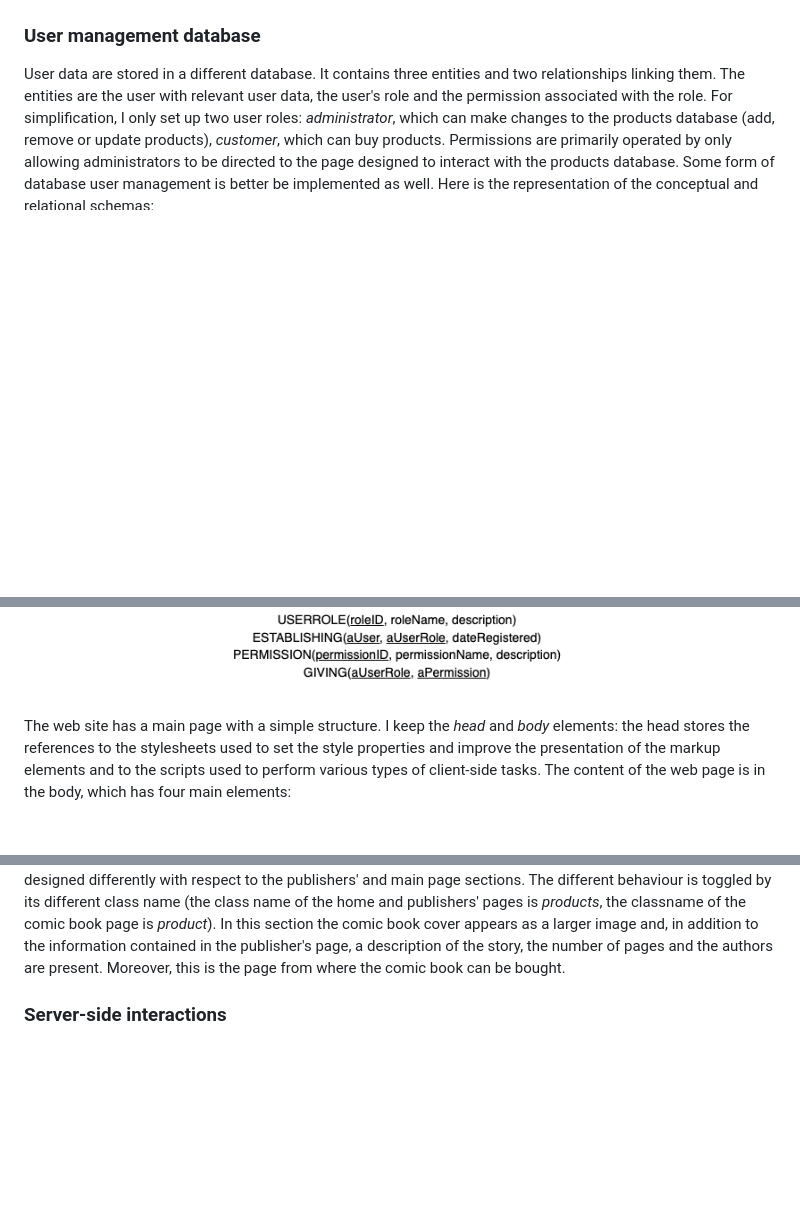
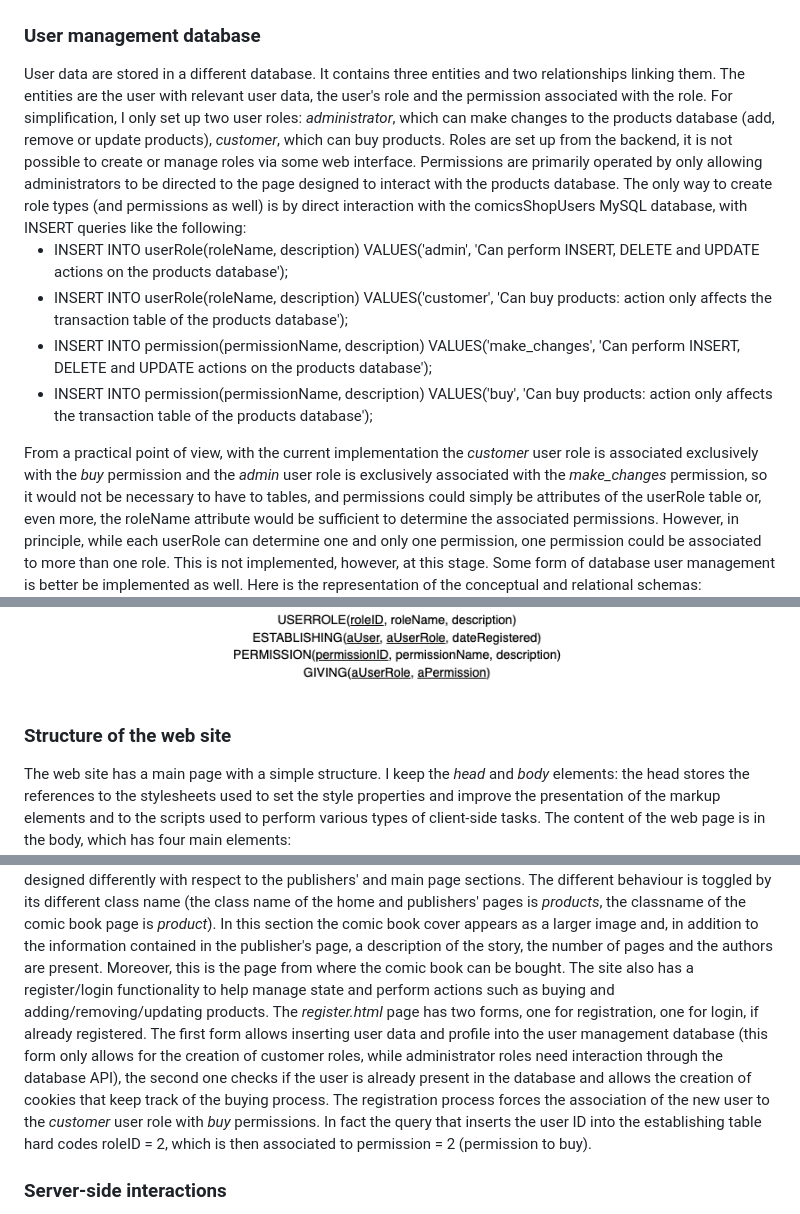
Before and after one commit to malrau/da_wp_project, a Markdown page: Readme.md, 3 parts joined by grey strips. GitHub-like rendering; blank space fills up the shorter version.

Commit message:
Update Readme.md to add information about the registration process and user data management

```diff
--- a/Readme.md
+++ b/Readme.md
@@ -17,11 +17,24 @@ Here is the representation of the conceptual and relational schemas:
 </p>
 <p>
 <h3>User management database</h3>
-User data are stored in a different database. It contains three entities and two relationships linking them. The entities are the user with relevant user data, the user's role and the permission associated with the role. For simplification, I only set up two user roles: <i>administrator</i>, which can make changes to the products database (add, remove or update products), <i>customer</i>, which can buy products. Permissions are primarily operated by only allowing administrators to be directed to the page designed to interact with the products database. Some form of database user management is better be implemented as well.
+User data are stored in a different database. It contains three entities and two relationships linking them. The entities are the user with relevant user data, the user's role and the permission associated with the role. For simplification, I only set up two user roles: <i>administrator</i>, which can make changes to the products database (add, remove or update products), <i>customer</i>, which can buy products. Roles are set up from the backend, it is not possible to create or manage roles via some web interface. Permissions are primarily operated by only allowing administrators to be directed to the page designed to interact with the products database.
+</br>
+The only way to create role types (and permissions as well) is by direct interaction with the comicsShopUsers MySQL database, with INSERT queries like the following:
+<ul>
+<li>INSERT INTO userRole(roleName, description) VALUES('admin', 'Can perform INSERT, DELETE and UPDATE actions on the products database');</i>
+<li>INSERT INTO userRole(roleName, description) VALUES('customer', 'Can buy products: action only affects the transaction table of the products database');</li>
+<li>INSERT INTO permission(permissionName, description) VALUES('make_changes', 'Can perform INSERT, DELETE and UPDATE actions on the products database');</li>
+<li>INSERT INTO permission(permissionName, description) VALUES('buy', 'Can buy products: action only affects the transaction table of the products database');</li>
+</ul>
+From a practical point of view, with the current implementation the <i>customer</i> user role is associated exclusively with the <i>buy</i> permission and the <i>admin</i> user role is exclusively associated with the <i>make_changes</i> permission, so it would not be necessary to have to tables, and permissions could simply be attributes of the userRole table or, even more, the roleName attribute would be sufficient to determine the associated permissions. However, in principle, while each userRole can determine one and only one permission, one permission could be associated to more than one role. This is not implemented, however, at this stage.
+</br>
+Some form of database user management is better be implemented as well.
 </br>
 Here is the representation of the conceptual and relational schemas:
 <img src = 'https://github.com/malrau/da_wp_project/blob/main/schema/e-r_model_users.png' /></p>
 <p>
+</br>
+<h3>Structure of the web site</h3>
 The web site has a main page with a simple structure. I keep the <i>head</i> and <i>body</i> elements: the head stores the references to the stylesheets used to set the style properties and improve the presentation of the markup elements and to the scripts used to perform various types of client-side tasks. The content of the web page is in the body, which has four main elements:
 <ul>
 <li>a header, placed on top of the page, containing the store logo and distinctive images;</li>
@@ -30,6 +43,7 @@ The web site has a main page with a simple structure. I keep the <i>head</i> and
 <li>a footer containing information about the web site and referencing a page for requesting help.</li>
 </ul>
 This layout is entirely replicated in the publishers' pages, where the central section element shows the entire publisher's catalogue. Each comic book of the catalogue is displayed in the form of a small rectangular card which shows the cover as a thumbnail image, the series name, the issue number, the title, the date of publication and the price. By clicking on the title or image one is redirected to a page entirely dedicated to the selected comic book. This page keeps the site header and footer, but it has no navigation panel and the central section is designed differently with respect to the publishers' and main page sections. The different behaviour is toggled by its different class name (the class name of the home and publishers' pages is <i>products</i>, the classname of the comic book page is <i>product</i>). In this section the comic book cover appears as a larger image and, in addition to the information contained in the publisher's page, a description of the story, the number of pages and the authors are present. Moreover, this is the page from where the comic book can be bought.
+The site also has a register/login functionality to help manage state and perform actions such as buying and adding/removing/updating products. The <i>register.html</i> page has two forms, one for registration, one for login, if already registered. The first form allows inserting user data and profile into the user management database (this form only allows for the creation of customer roles, while administrator roles need interaction through the database API), the second one checks if the user is already present in the database and allows the creation of cookies that keep track of the buying process. The registration process forces the association of the new user to the <i>customer</i> user role with <i>buy</i> permissions. In fact the query that inserts the user ID into the establishing table hard codes roleID = 2, which is then associated to permission = 2 (permission to buy).
 </p>
 </br>
 <h3>Server-side interactions</h3>
```
